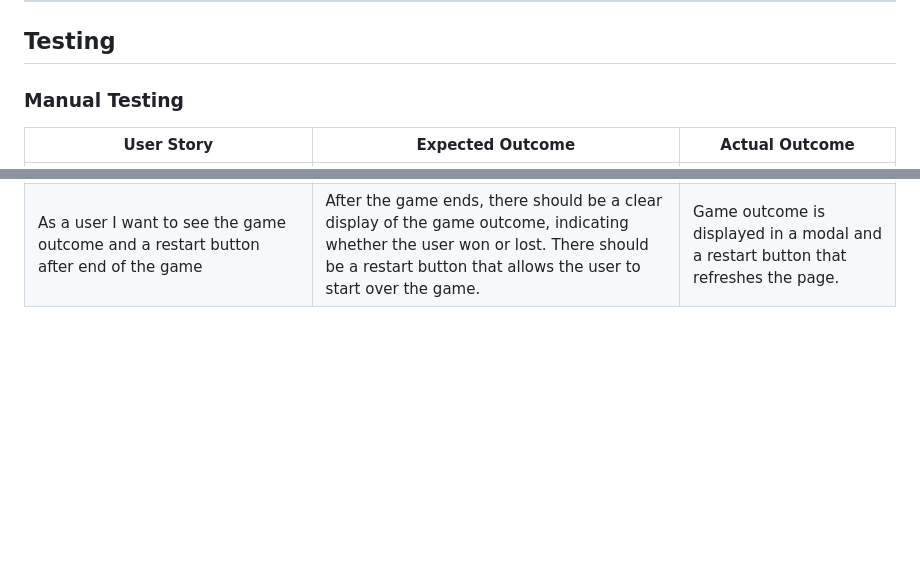
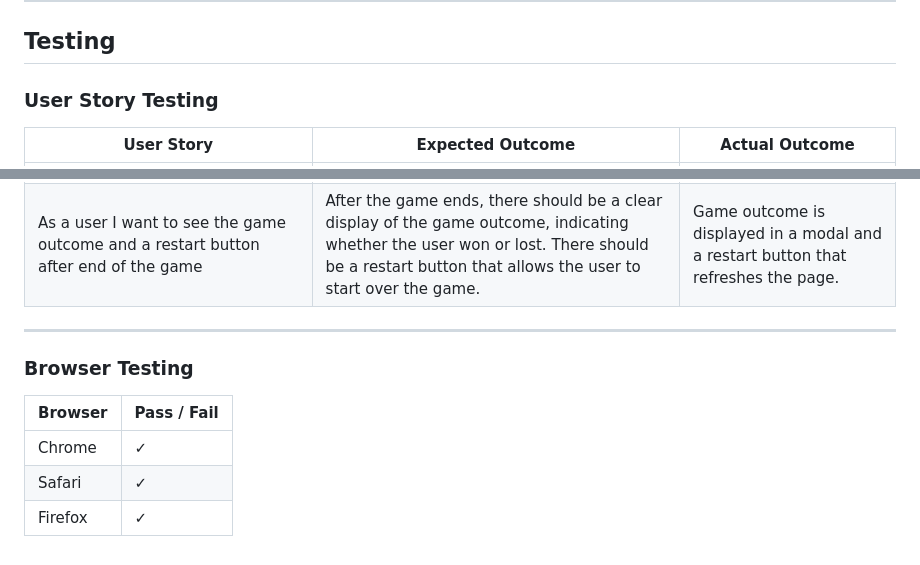
Before and after one commit to sakixchy/element-clash, a Markdown page: README.md, 2 parts joined by grey strips. Drawn GitHub-style; blank space fills up the shorter version.

Commit message:
write browser testing section in read me

```diff
--- a/README.md
+++ b/README.md
@@ -152,7 +152,7 @@ ___
 ___
 
 ## Testing
-### Manual Testing
+### User Story Testing
 
 | User Story | Expected Outcome | Actual Outcome |
 |------------|-------------|-----------------|
@@ -162,3 +162,13 @@ ___
 | As a user, I want to able to click on the 'game moves', which are Fire, Water and Snow. | Clicking these buttons should display an outcome. | The game interface changes in visuals upon clicking these buttons. |
 | As a user I will be able to keep track of mine and computer's points. | The scoreboard should have username with the points accumulated during the game. | The scoreboard shows the points of the user as well as the computer. |
 | As a user I want to see the game outcome and a restart button after end of the game | After the game ends, there should be a clear display of the game outcome, indicating whether the user won or lost. There should be a restart button that allows the user to start over the game. | Game outcome is displayed in a modal and a restart button that refreshes the page. |
+
+___
+
+### Browser Testing
+
+| Browser | Pass / Fail |
+|---------|-------------|
+| Chrome  |      ✓      |
+| Safari  |      ✓      |
+| Firefox |      ✓      |
```
